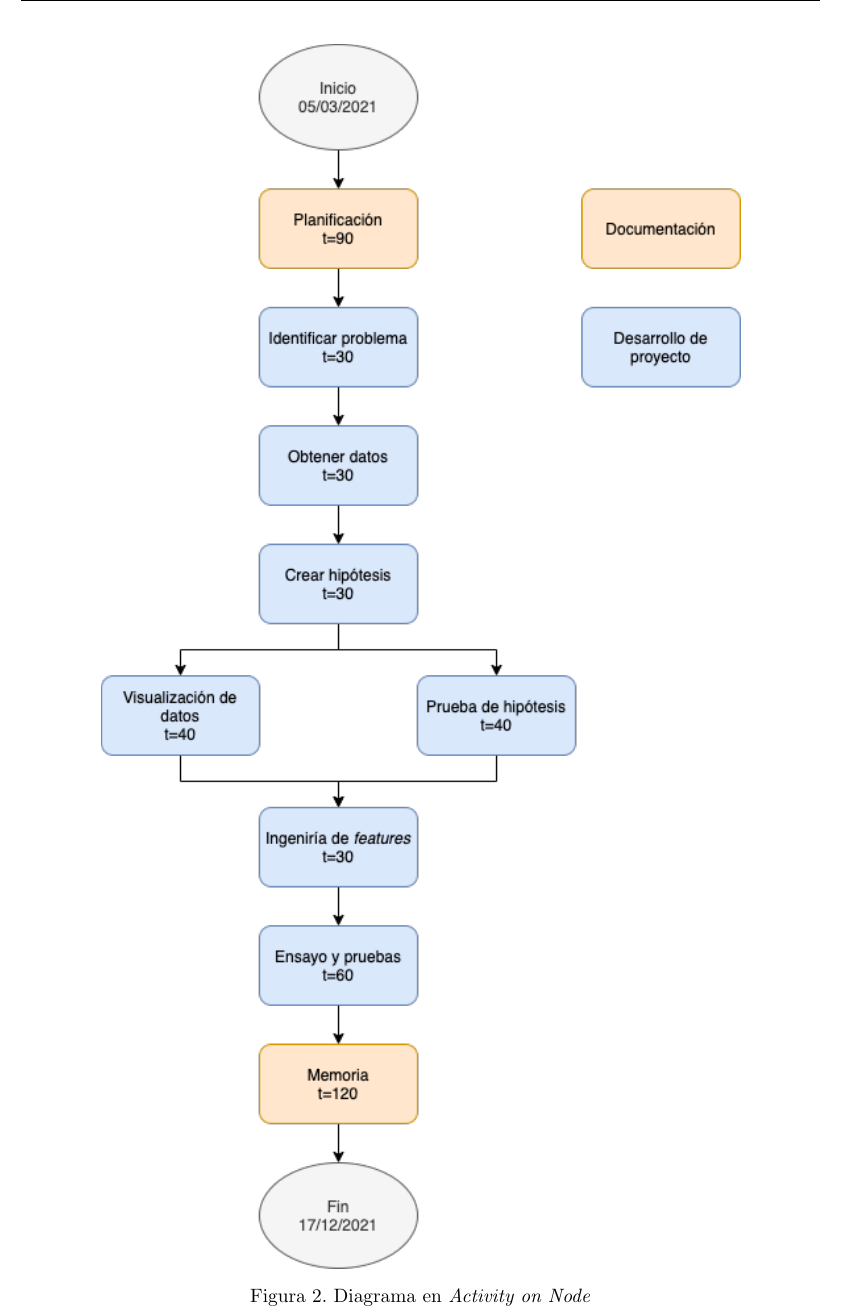
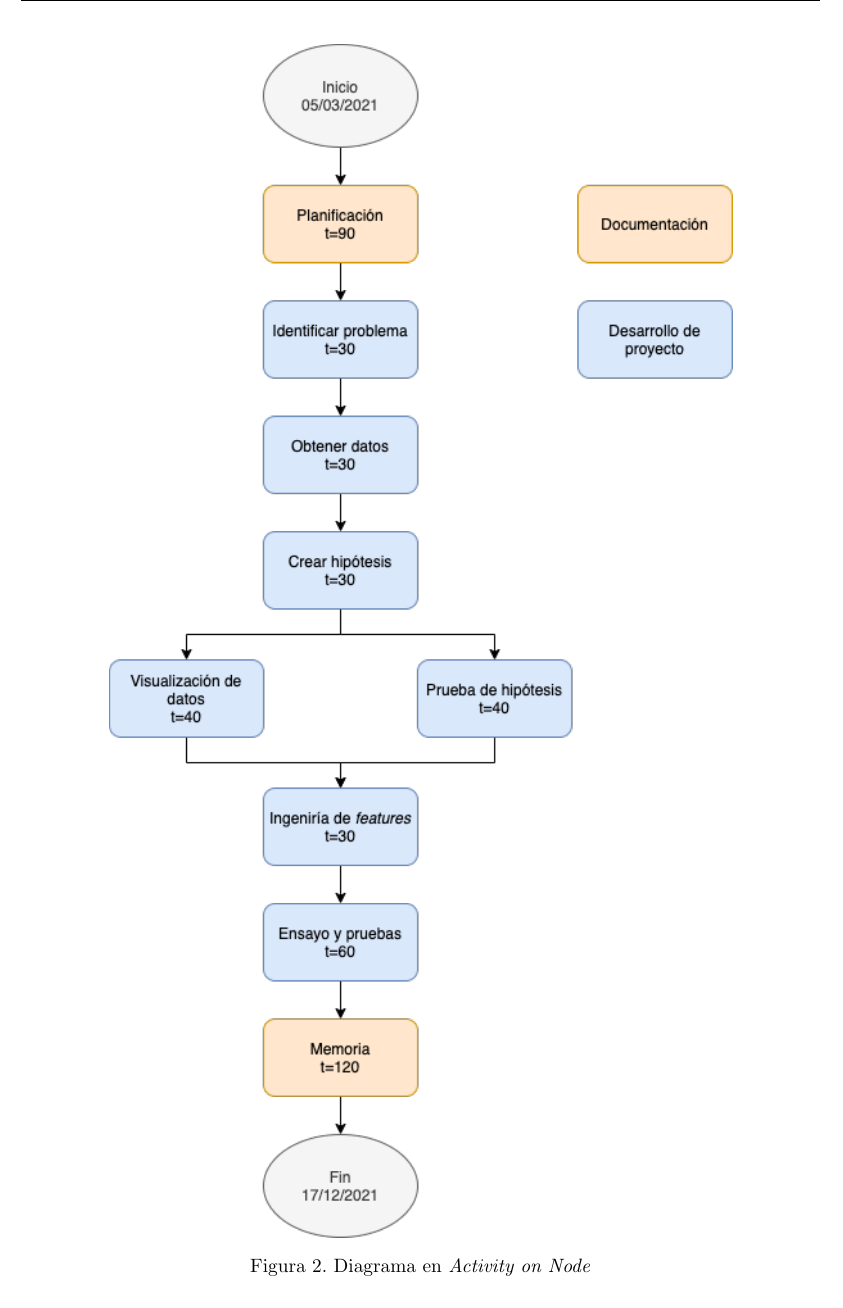
Before and after one commit to davidbro-in/plan-trabajo-final-ceia, a LaTeX document (charter.tex): part of page 9 of 15, cut so that both start at the same text. Compiled offline with pdfLaTeX.

Commit message:
Fix aon char size

```diff
--- a/charter.tex
+++ b/charter.tex
@@ -310,7 +310,7 @@ Cantidad total de horas: (600 hs)
 
 \begin{figure}[htpb]
 \centering
-\includegraphics[width=.8\textwidth]{./Figuras/activity_on_node.png}
+\includegraphics[width=.78\textwidth]{./Figuras/activity_on_node.png}
 \caption{Diagrama en \textit{Activity on Node}}
 \label{fig:AoN}
 \end{figure}
```
